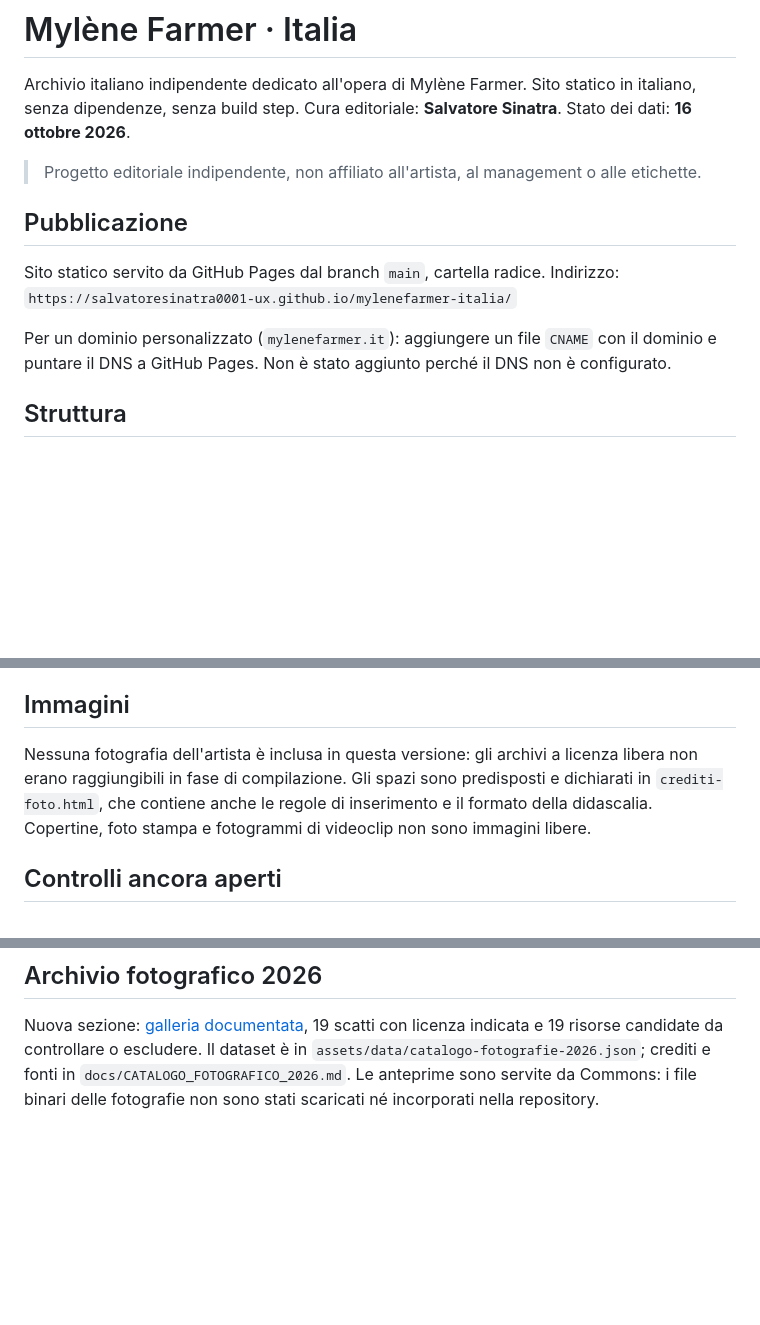
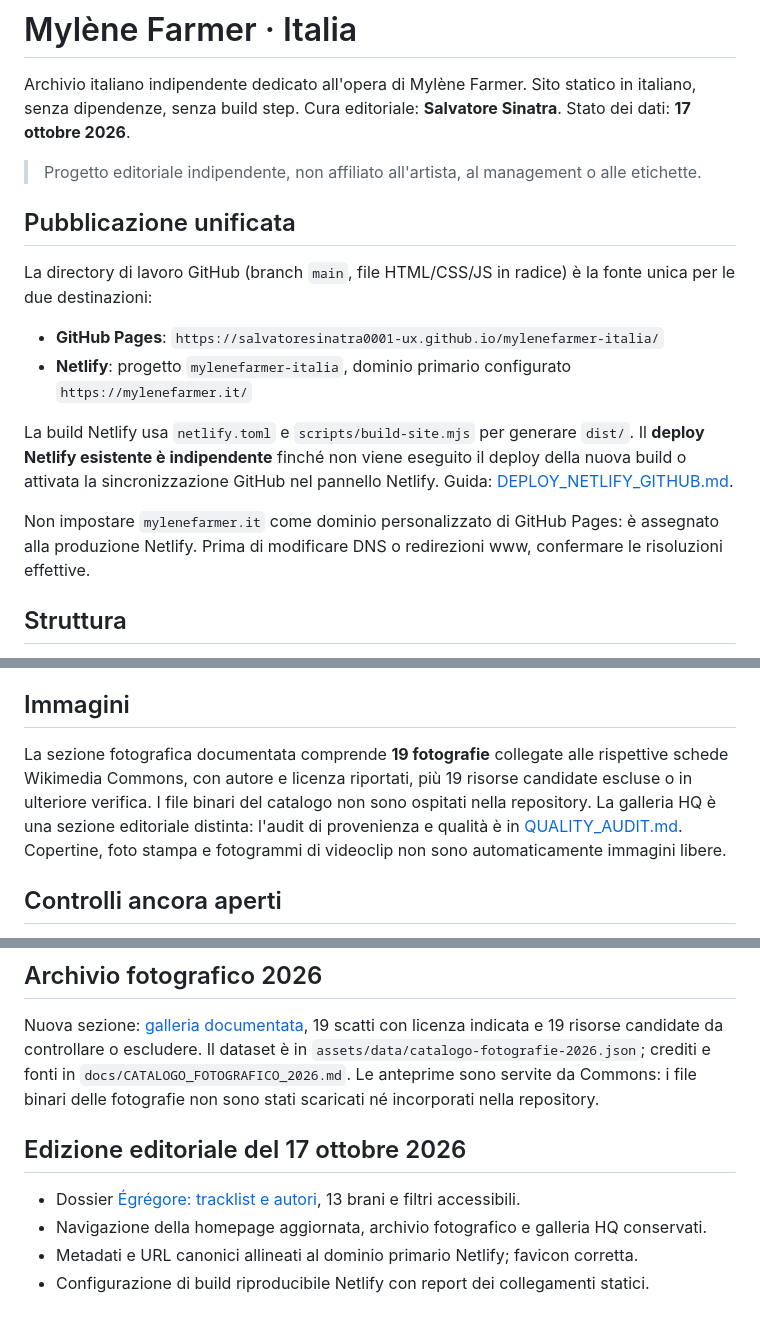
Before and after one commit to salvatoresinatra0001-ux/mylenefarmer-italia, a Markdown page: README.md, 3 parts joined by grey strips. Rendered like a GitHub page; blank space fills up the shorter version.

Commit message:
docs: reconcile source of truth, 19-photo archive and Netlify deploy process

```diff
--- a/README.md
+++ b/README.md
@@ -1,17 +1,26 @@
 # Mylène Farmer · Italia
 
 Archivio italiano indipendente dedicato all'opera di Mylène Farmer. Sito statico in italiano, senza dipendenze, senza build step.
-Cura editoriale: **Salvatore Sinatra**. Stato dei dati: **16 ottobre 2026**.
+Cura editoriale: **Salvatore Sinatra**. Stato dei dati: **17 ottobre 2026**.
 
 > Progetto editoriale indipendente, non affiliato all'artista, al management o alle etichette.
 
-## Pubblicazione
+## Pubblicazione unificata
 
-Sito statico servito da GitHub Pages dal branch `main`, cartella radice.
-Indirizzo: `https://salvatoresinatra0001-ux.github.io/mylenefarmer-italia/`
+La directory di lavoro GitHub (branch `main`, file HTML/CSS/JS in radice) è la
+fonte unica per le due destinazioni:
 
-Per un dominio personalizzato (`mylenefarmer.it`): aggiungere un file `CNAME` con il dominio
-e puntare il DNS a GitHub Pages. Non è stato aggiunto perché il DNS non è configurato.
+- **GitHub Pages**: `https://salvatoresinatra0001-ux.github.io/mylenefarmer-italia/`
+- **Netlify**: progetto `mylenefarmer-italia`, dominio primario configurato `https://mylenefarmer.it/`
+
+La build Netlify usa `netlify.toml` e `scripts/build-site.mjs` per generare
+`dist/`. Il **deploy Netlify esistente è indipendente** finché non viene
+eseguito il deploy della nuova build o attivata la sincronizzazione GitHub nel
+pannello Netlify. Guida: [DEPLOY_NETLIFY_GITHUB.md](docs/DEPLOY_NETLIFY_GITHUB.md).
+
+Non impostare `mylenefarmer.it` come dominio personalizzato di GitHub Pages:
+è assegnato alla produzione Netlify. Prima di modificare DNS o redirezioni www,
+confermare le risoluzioni effettive.
 
 ## Struttura
 
@@ -43,10 +52,12 @@ La precisione della data (giorno / mese / anno) è un campo distinto dalla solid
 
 ## Immagini
 
-Nessuna fotografia dell'artista è inclusa in questa versione: gli archivi a licenza libera non
-erano raggiungibili in fase di compilazione. Gli spazi sono predisposti e dichiarati in
-`crediti-foto.html`, che contiene anche le regole di inserimento e il formato della didascalia.
-Copertine, foto stampa e fotogrammi di videoclip non sono immagini libere.
+La sezione fotografica documentata comprende **19 fotografie** collegate alle rispettive
+schede Wikimedia Commons, con autore e licenza riportati, più 19 risorse candidate escluse
+o in ulteriore verifica. I file binari del catalogo non sono ospitati nella repository.
+La galleria HQ è una sezione editoriale distinta: l'audit di provenienza e qualità è in
+[QUALITY_AUDIT.md](docs/QUALITY_AUDIT.md). Copertine, foto stampa e fotogrammi di
+videoclip non sono automaticamente immagini libere.
 
 ## Controlli ancora aperti
 
@@ -69,3 +80,10 @@ della tabella e, se cambia il livello di verifica, il relativo indicatore di sol
 ## Archivio fotografico 2026
 
 Nuova sezione: [galleria documentata](https://salvatoresinatra0001-ux.github.io/mylenefarmer-italia/archivio-fotografico.html), 19 scatti con licenza indicata e 19 risorse candidate da controllare o escludere. Il dataset è in `assets/data/catalogo-fotografie-2026.json`; crediti e fonti in `docs/CATALOGO_FOTOGRAFICO_2026.md`. Le anteprime sono servite da Commons: i file binari delle fotografie non sono stati scaricati né incorporati nella repository.
+
+## Edizione editoriale del 17 ottobre 2026
+
+- Dossier [Égrégore: tracklist e autori](speciale-egregore-2026.html), 13 brani e filtri accessibili.
+- Navigazione della homepage aggiornata, archivio fotografico e galleria HQ conservati.
+- Metadati e URL canonici allineati al dominio primario Netlify; favicon corretta.
+- Configurazione di build riproducibile Netlify con report dei collegamenti statici.
```
